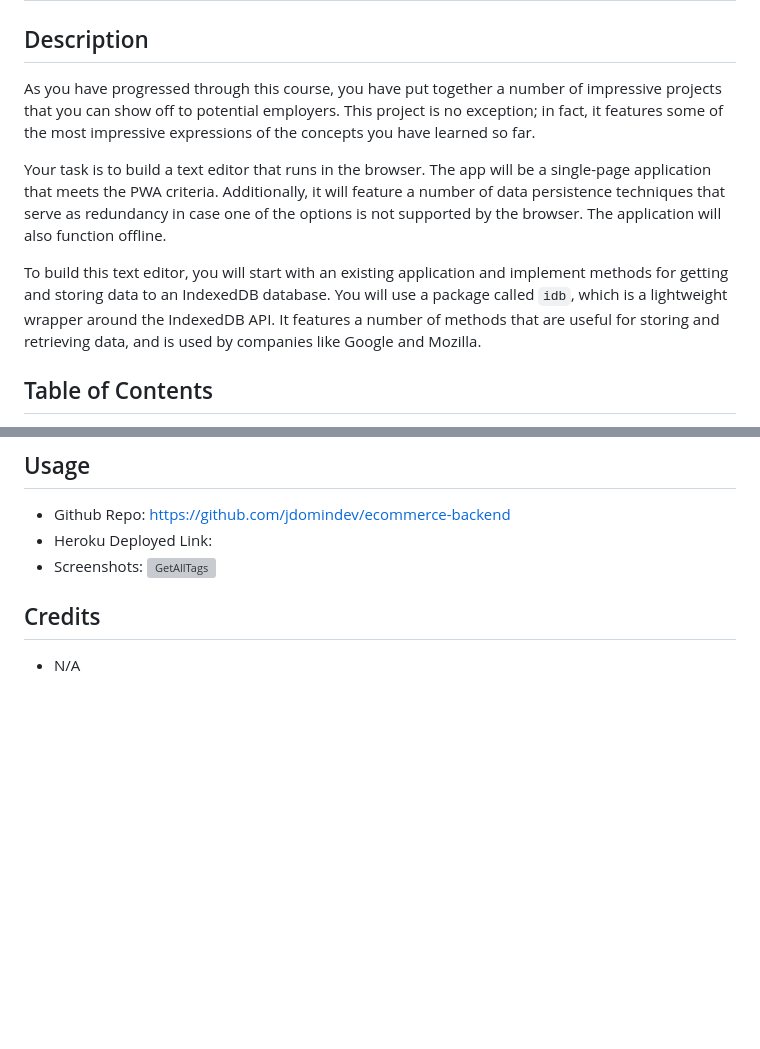
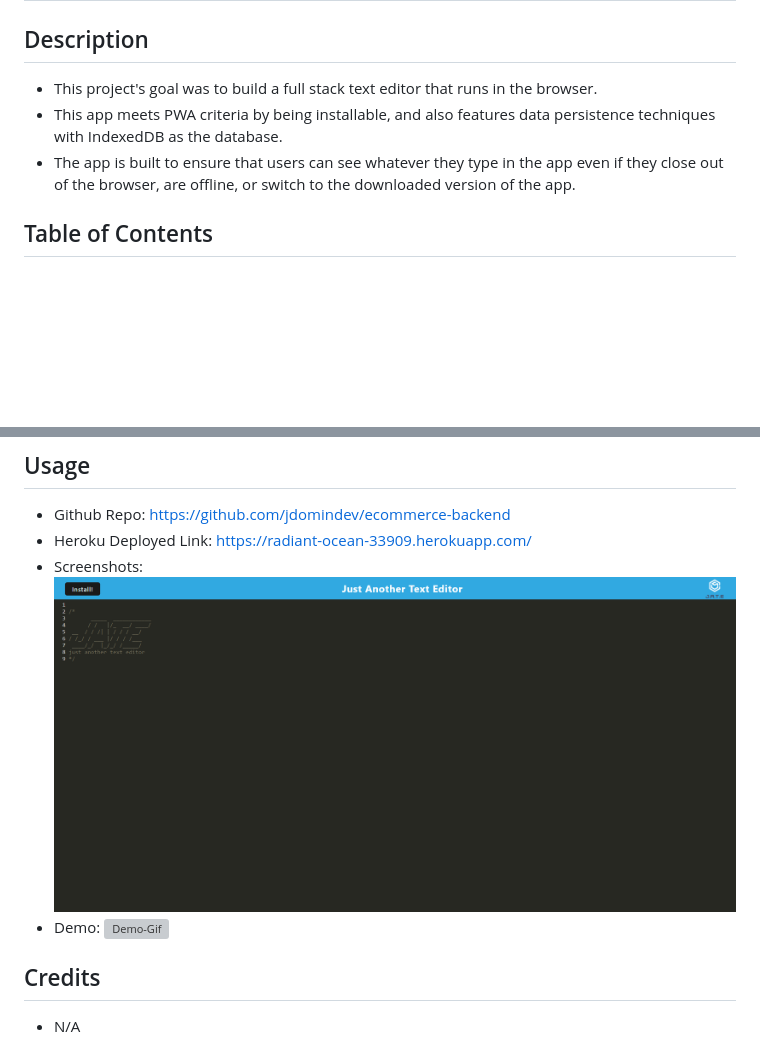
Before and after one commit to jdomindev/text-editor-pwa, a Markdown page: README.md, 2 parts joined by grey strips. Rendered like a GitHub page; pictures changed too: assets/screenshot-demo.png (added); blank space fills up the shorter version; grey boxes are pictures that could not be loaded.

```diff
--- a/README.md
+++ b/README.md
@@ -1,11 +1,8 @@
 # Text Editor PWA
 ## Description
-
-As you have progressed through this course, you have put together a number of impressive projects that you can show off to potential employers. This project is no exception; in fact, it features some of the most impressive expressions of the concepts you have learned so far.
-
-Your task is to build a text editor that runs in the browser. The app will be a single-page application that meets the PWA criteria. Additionally, it will feature a number of data persistence techniques that serve as redundancy in case one of the options is not supported by the browser. The application will also function offline.
-
-To build this text editor, you will start with an existing application and implement methods for getting and storing data to an IndexedDB database. You will use a package called `idb`, which is a lightweight wrapper around the IndexedDB API. It features a number of methods that are useful for storing and retrieving data, and is used by companies like Google and Mozilla.
+- This project's goal was to build a full stack text editor that runs in the browser.
+- This app meets PWA criteria by being installable, and also features data persistence techniques with IndexedDB as the database.
+- The app is built to ensure that users can see whatever they type in the app even if they close out of the browser, are offline, or switch to the downloaded version of the app.
 ## Table of Contents
 - [Installation](#installation)
 - [Usage](#usage)
@@ -17,9 +14,11 @@ To build this text editor, you will start with an existing application and imple
 - No installation required just visit the deployed link.
 ## Usage
 - Github Repo: https://github.com/jdomindev/ecommerce-backend
-- Heroku Deployed Link:
+- Heroku Deployed Link: https://radiant-ocean-33909.herokuapp.com/
 - Screenshots:
-    ![GetAllTags](./images/EC-BE-GETAllTags.png)
+    ![Demo](./assets/screenshot-demo.png)
+- Demo:
+    ![Demo-Gif](./assets/JATE-demo.gif)
 ## Credits
 - N/A
 ## License
```
Also changed, not shown: README-homework.md (deleted, +0 -132 lines), Assets/01-manifest.png (deleted), Assets/02-service-worker.png (deleted), Assets/03-idb-storage.png (deleted), 2 other files.
